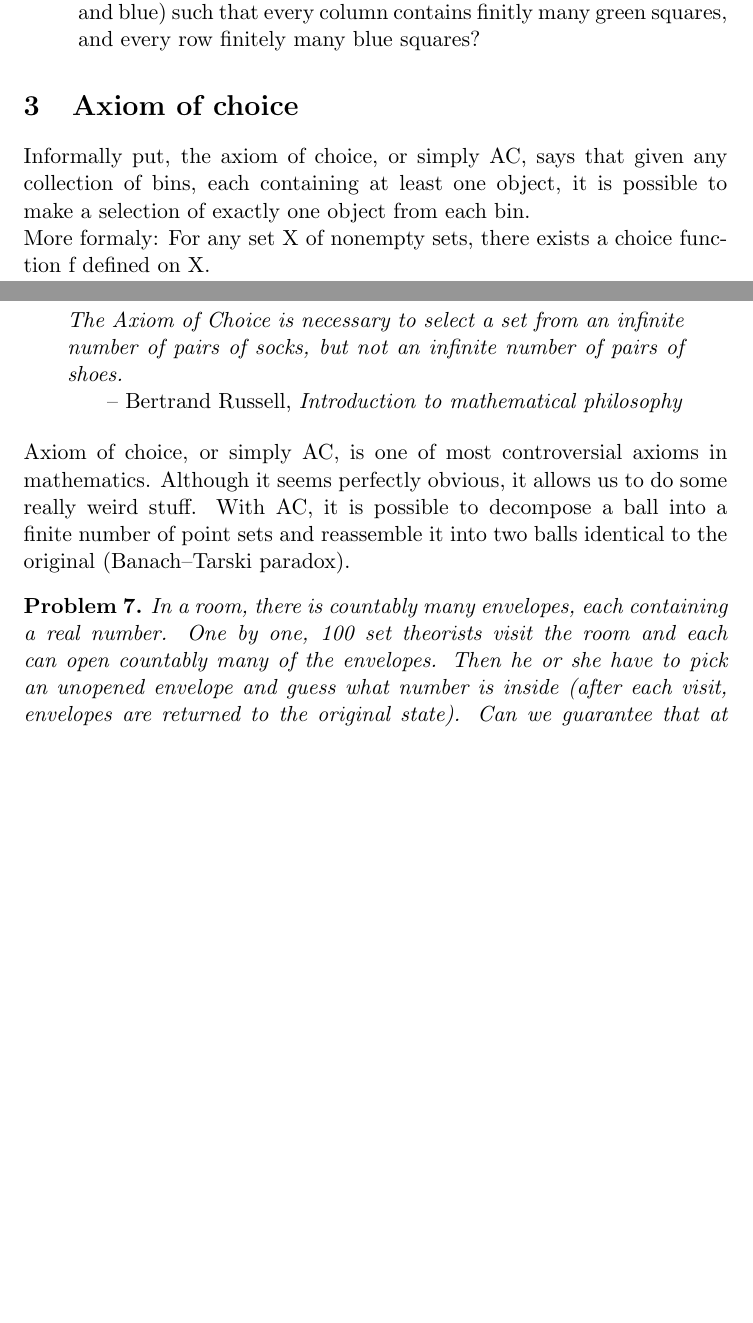
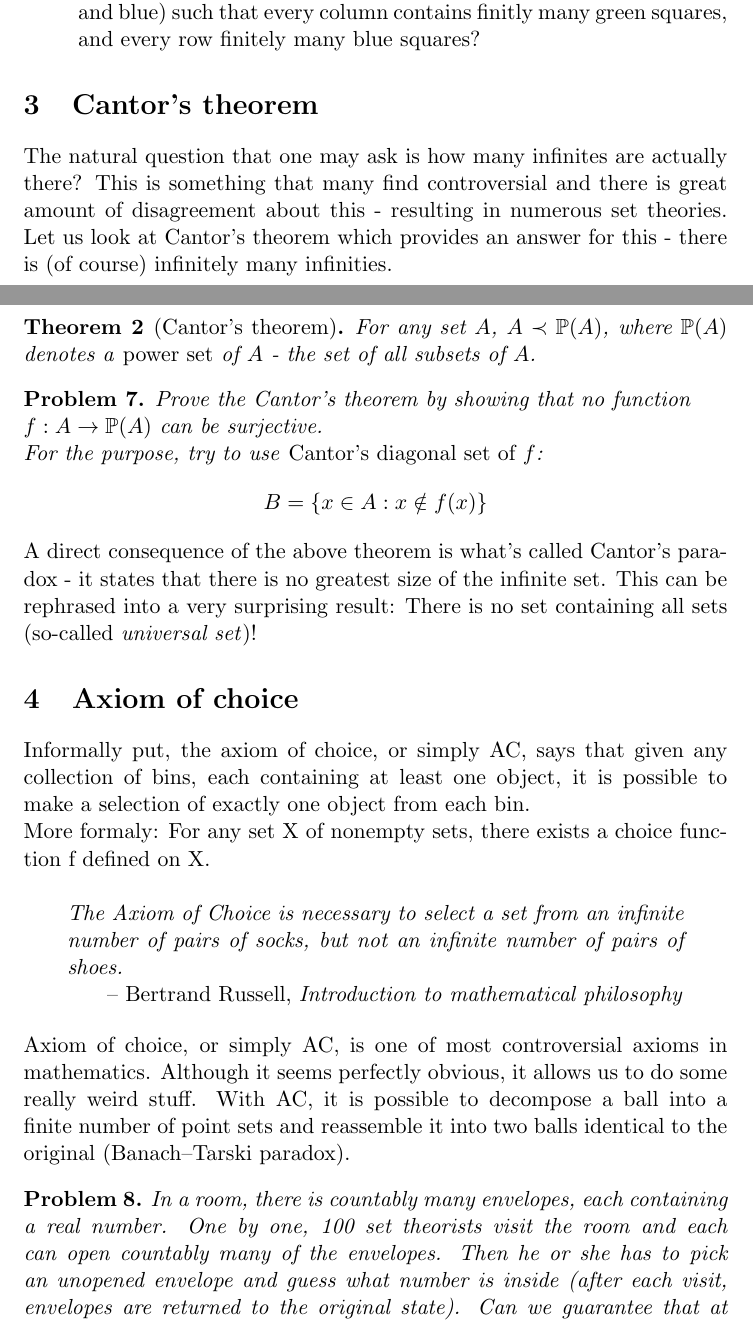
Before and after one commit to markopuza/Problem-Solving-Maths-Group, a LaTeX document (1516sem2/3_Sets_and_Infinity/Sets_and_Infinity.tex): two parts of pages 4 and 5 of 5 before the commit and two parts of pages 4 and 5 of 6 after it, joined at a grey line, cut so that both start at the same text, the shorter picture padded with empty space. Compiled offline with pdfLaTeX.

Commit message:
revised sets and infinity

```diff
--- a/1516sem2/3_Sets_and_Infinity/Sets_and_Infinity.tex
+++ b/1516sem2/3_Sets_and_Infinity/Sets_and_Infinity.tex
@@ -7,7 +7,7 @@
 \usepackage{amsfonts}
 \usepackage[margin=0.47in]{geometry}
 
-\newtheorem{theorem}{}
+\newtheorem{theorem}{Theorem}
 \newtheorem{definition}{Definition}
 \newtheorem{exercise}{Exercise}
 \newtheorem{problem}{Problem}
@@ -24,7 +24,7 @@
 
 \title{\textbf{Sets and Infinity}}
 \date{Week 3}
-%\author{Miroslav Stankovic\\ Marko Puza}
+\author{Miroslav Stankovic}
 \begin{document}
 \maketitle
 
@@ -132,6 +132,22 @@ $\begin{array} {*{4}c} {a_{00}} & {a_{01}} & {a_{02}} & \cdots \\ {a_{10}} & {a_
   \item Can we color all squares in infinite square grid with two colors (green and blue) such that every column contains finitly many green squares, and every row finitely many blue squares?
 \end{enumerate}
 
+\section{Cantor's theorem}
+
+The natural question that one may ask is how many infinites are actually there? This is something that many find controversial and there is great amount of disagreement about this - resulting in numerous set theories.
+Let us look at Cantor's theorem which provides an answer for this - there is (of course) infinitely many infinities.
+
+\begin{theorem}[Cantor's theorem]
+For any set $A$, $A\prec \mathbb{P}(A)$, where $\mathbb{P}(A)$ denotes a \emph{power set} of $A$ - the set of all subsets of $A$.
+\end{theorem}
+
+\begin{problem}
+Prove the Cantor's theorem by showing that no function \\ $f: A \rightarrow \mathbb{P}(A)$ can be surjective. \\
+For the purpose, try to use \emph{Cantor's diagonal set of $f$}: \[B = \{{x \in A : x \notin f(x)}\}\]
+\end{problem}
+
+\noindent A direct consequence of the above theorem is what's called Cantor's paradox - it states that there is no greatest size of the infinite set. This can be rephrased into a very surprising result: There is no set containing all sets (so-called \emph{universal set})!
+
 \section{Axiom of choice}
 
 \noindent Informally put, the axiom of choice, or simply AC, says that given any collection of bins, each containing at least one object, it is possible to make a selection of exactly one object from each bin.
@@ -146,13 +162,16 @@ $\begin{array} {*{4}c} {a_{00}} & {a_{01}} & {a_{02}} & \cdots \\ {a_{10}} & {a_
 \noindent Axiom of choice, or simply AC, is one of most controversial axioms in mathematics. Although it seems perfectly obvious, it allows us to do some really weird stuff. With AC, it is possible to decompose a ball into a finite number of point sets and reassemble it into two balls identical to the original (Banach–Tarski paradox).
 
 \begin{problem}
-In a room, there is countably many envelopes, each containing a real number. One by one, 100 set theorists visit the room and each can open countably many of the envelopes. Then he or she have to pick an unopened envelope and guess what number is inside (after each visit, envelopes are returned to the original state). Can we guarantee that at least one of them guesses right? What about 99 correct guesses?
+In a room, there is countably many envelopes, each containing a real number. One by one, 100 set theorists visit the room and each can open countably many of the envelopes. Then he or she has to pick an unopened envelope and guess what number is inside (after each visit, envelopes are returned to the original state). Can we guarantee that at least one of them guesses right? What about 99 correct guesses?
 \end{problem}
 
 
+\begin{thebibliography}{9}
+\bibitem{PraSe} Matematický korespondenční seminář. Knihovna. [ONLINE] Available at: \texttt{https://mks.mff.cuni.cz/library/library.php}. [Accessed February 4 2016].
+\end{thebibliography}
 \end{document}
+
 \\https://mks.mff.cuni.cz/common/show.php?title=Nekone%26%23269%3Bn%26eacute%3B+mno%26%23382%3Biny&file=library/NekonecneMnozinyDS/NekonecneMnozinyDS
 \\https://mks.mff.cuni.cz/common/show.php?title=Teorie+mno%26%23382%3Bin&file=library/TeorieMnozinPPo/TeorieMnozinPPo
 \\https://en.wikipedia.org/wiki/Cantor%27s_diagonal_argument
-\\https://mks.mff.cuni.cz/library/AGNerovnostLZ/AGNerovnostLZ.pdf
 \\https://en.wikipedia.org/wiki/Axiom_of_choice
```
Also changed, not shown: 1516sem2/3_Sets_and_Infinity/Sets_and_Infinity.pdf (added), 1516sem2/3_Sets_and_Infinity/Sets_and_Infinity.tex (12 more changed lines), 1 other file.
